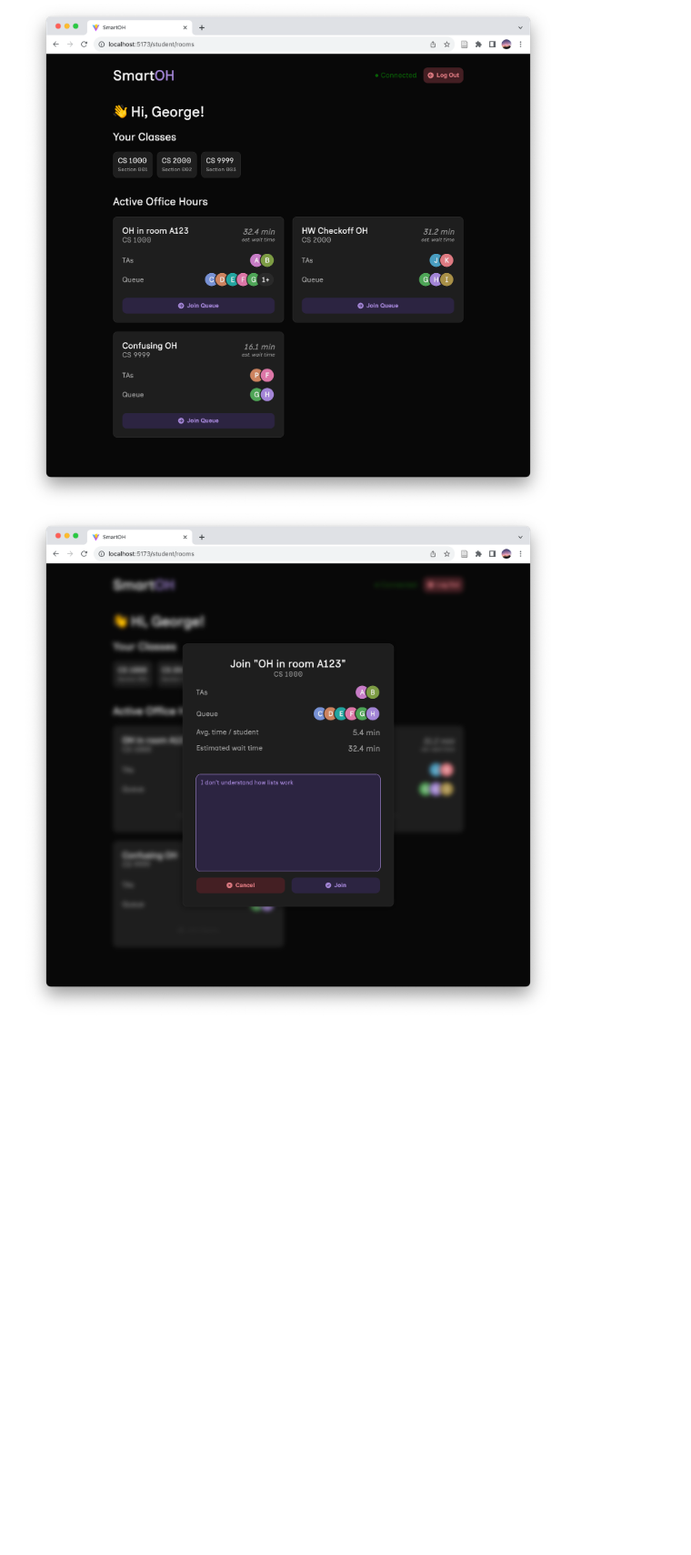
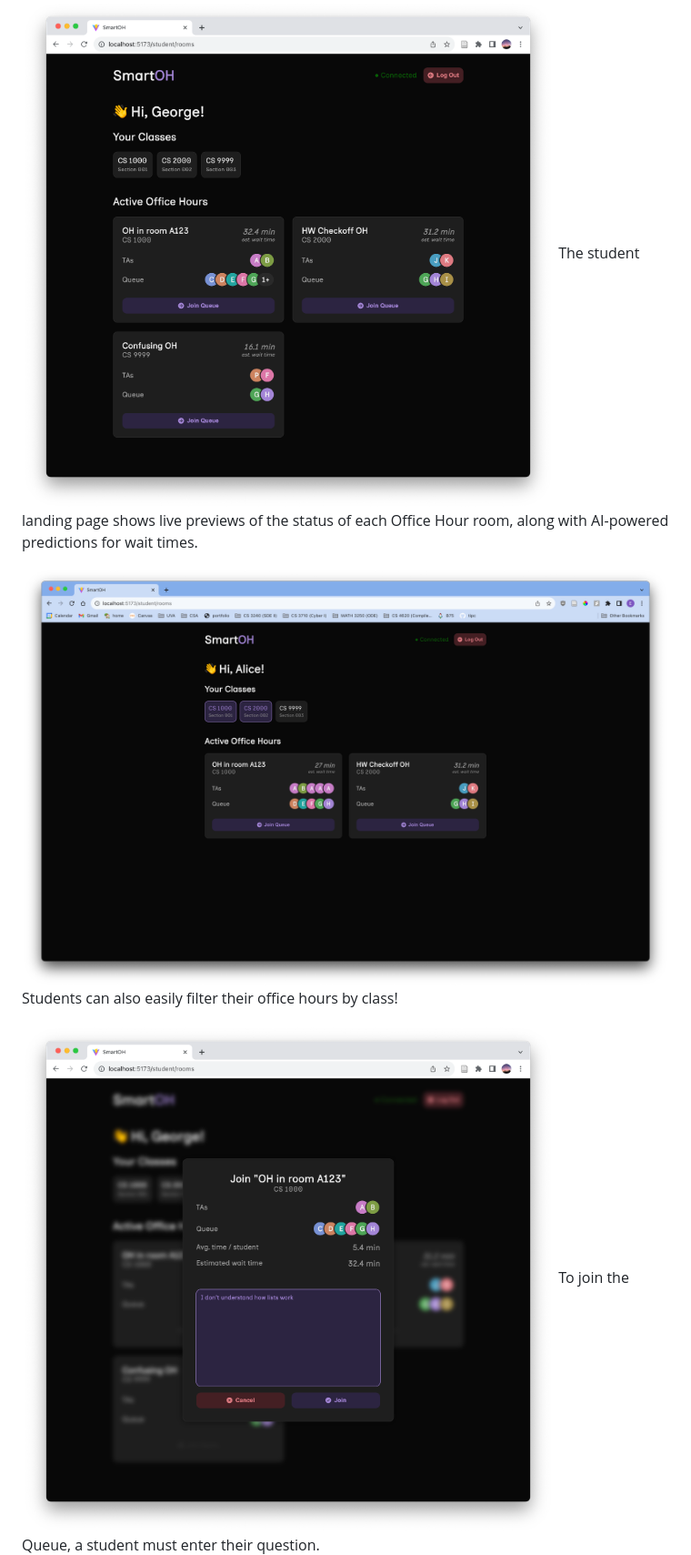
Before and after one commit to ewei2406/SmartOH, a Markdown page: README.md, the part around the change printed below. Shown: that part at 91% size. Drawn GitHub-style; pictures changed too: images/join_filters.png (added), images/queue_student.png; blank space fills up the shorter version.

```diff
--- a/README.md
+++ b/README.md
@@ -17,4 +19,11 @@
 ### Functionality for Students
 ![join](images/class_student.png)
+The student landing page shows live previews of the status of each Office Hour room, along with AI-powered predictions for wait times.
+
+![join_filter](images/join_filters.png)
+Students can also easily filter their office hours by class!
+
 ![question](images/question.png)
+To join the Queue, a student must enter their question.
+
 ![queue](images/queue_student.png)
```
Also changed, not shown: other parts of README.md (+13 -1 lines), images/ai_help_1.png (added), images/ai_help_2.png (added), images/login.png (added), images/room_ta.png (deleted), 2 other files.
